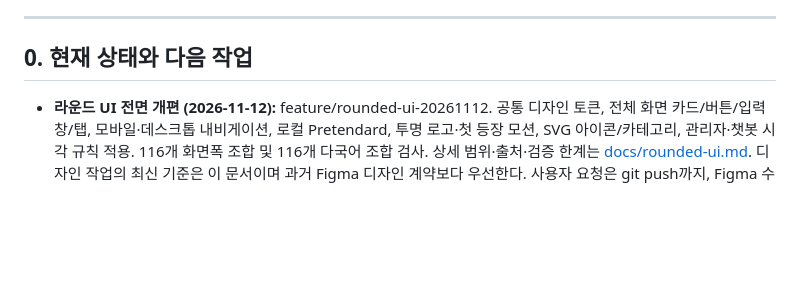
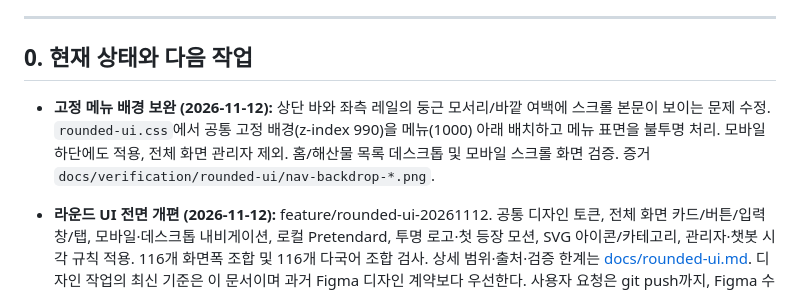
Before and after one commit to sojungatw-dotcom/ieatbusan, a Markdown page: handoff.md, the part around one of its changes. Drawn GitHub-style; blank space fills up the shorter version.

```diff
--- a/handoff.md
+++ b/handoff.md
@@ -6,6 +6,8 @@
 ---
 
 ## 0. 현재 상태와 다음 작업
+
+- **고정 메뉴 배경 보완 (2026-11-12):** 상단 바와 좌측 레일의 둥근 모서리/바깥 여백에 스크롤 본문이 보이는 문제 수정. `rounded-ui.css`에서 공통 고정 배경(z-index 990)을 메뉴(1000) 아래 배치하고 메뉴 표면을 불투명 처리. 모바일 하단에도 적용, 전체 화면 관리자 제외. 홈/해산물 목록 데스크톱 및 모바일 스크롤 화면 검증. 증거 `docs/verification/rounded-ui/nav-backdrop-*.png`.
 
 - **라운드 UI 전면 개편 (2026-11-12):** feature/rounded-ui-20261112. 공통 디자인 토큰, 전체 화면 카드/버튼/입력창/탭, 모바일·데스크톱 내비게이션, 로컬 Pretendard, 투명 로고·첫 등장 모션, SVG 아이콘/카테고리, 관리자·챗봇 시각 규칙 적용. 116개 화면폭 조합 및 116개 다국어 조합 검사. 상세 범위·출처·검증 한계는 [docs/rounded-ui.md](docs/rounded-ui.md). 디자인 작업의 최신 기준은 이 문서이며 과거 Figma 디자인 계약보다 우선한다. 사용자 요청은 git push까지, Figma 수정/배포/병합은 미실행.
 
```
Also changed, not shown: other parts of handoff.md (+1 -1 lines), docs/rounded-ui.md (+2 -0 lines), docs/verification/rounded-ui/nav-backdrop-desktop.png (added), docs/verification/rounded-ui/nav-backdrop-home.png (added), docs/verification/rounded-ui/nav-backdrop-mobile.png (added), 2 other files.
